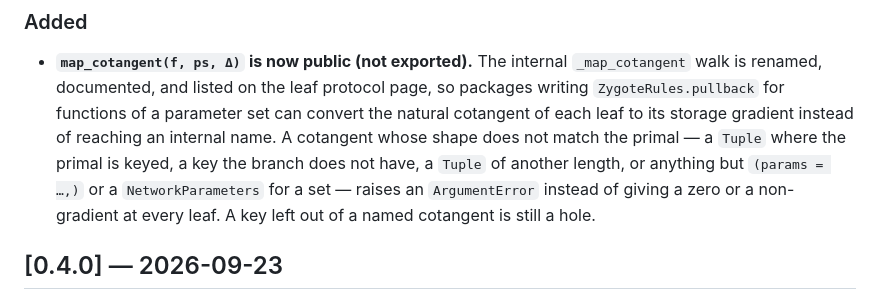
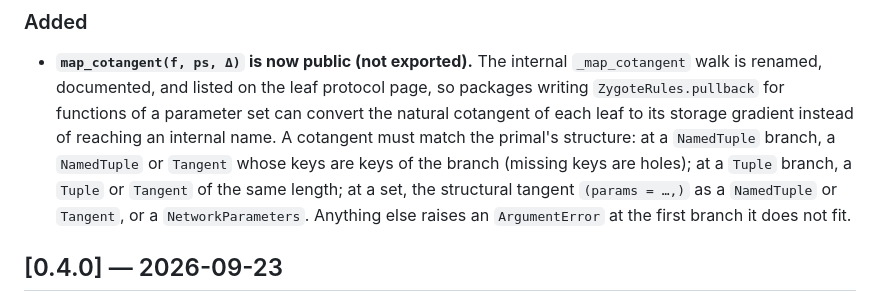
Before and after one commit to JuliaGNI/NeuralNetworkParameters.jl, a Markdown page: CHANGELOG.md, the part around the change. Rendered like a GitHub page.

Commit message:
Word the map_cotangent entry as one release
The entry compared the shape check with the unreleased state after #27, and left out the Tangent forms. It now describes what 0.4.1 accepts. The review of #28, finding 4.

Co-Authored-By: Claude Opus 5.5 <noreply@anthropic.com>

```diff
--- a/CHANGELOG.md
+++ b/CHANGELOG.md
@@ -11,11 +11,12 @@ Notable changes to `NeuralNetworkParameters` are recorded here, following
 - **`map_cotangent(f, ps, Δ)` is now public (not exported).** The internal `_map_cotangent` walk is
   renamed, documented, and listed on the leaf protocol page, so packages writing `ZygoteRules.pullback`
   for functions of a parameter set can convert the natural cotangent of each leaf to its storage
-  gradient instead of reaching an internal name. A cotangent whose shape does not match the primal —
-  a `Tuple` where the primal is keyed, a key the branch does not have, a `Tuple` of another length,
-  or anything but `(params = …,)` or a `NetworkParameters` for a set — raises an `ArgumentError`
-  instead of giving a zero or a non-gradient at every leaf. A key left out of a named cotangent is
-  still a hole.
+  gradient instead of reaching an internal name. A cotangent must match the primal's
+  structure: at a `NamedTuple` branch, a `NamedTuple` or `Tangent` whose keys are keys of the
+  branch (missing keys are holes); at a `Tuple` branch, a `Tuple` or `Tangent` of the same
+  length; at a set, the structural tangent `(params = …,)` as a `NamedTuple` or `Tangent`, or
+  a `NetworkParameters`. Anything else raises an `ArgumentError` at the first branch it does
+  not fit.
 
 ## [0.4.0] — 2026-09-23
 
```
